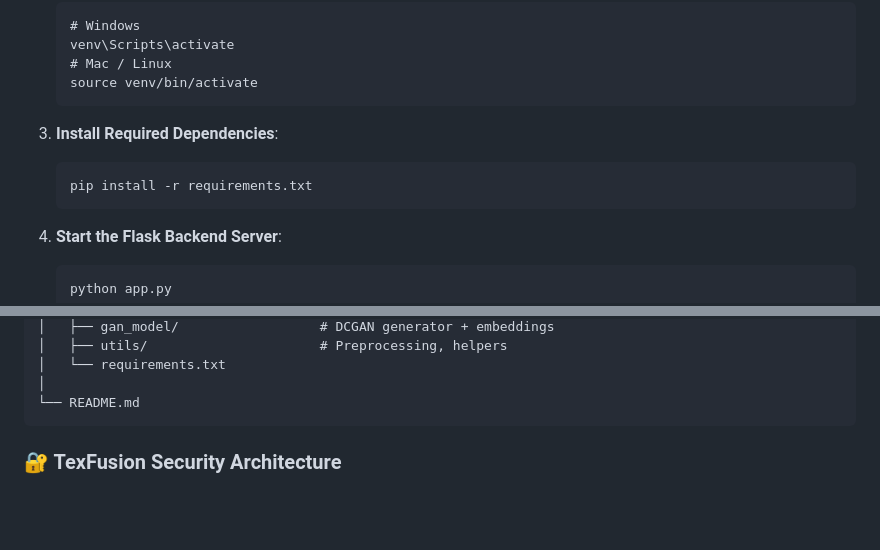
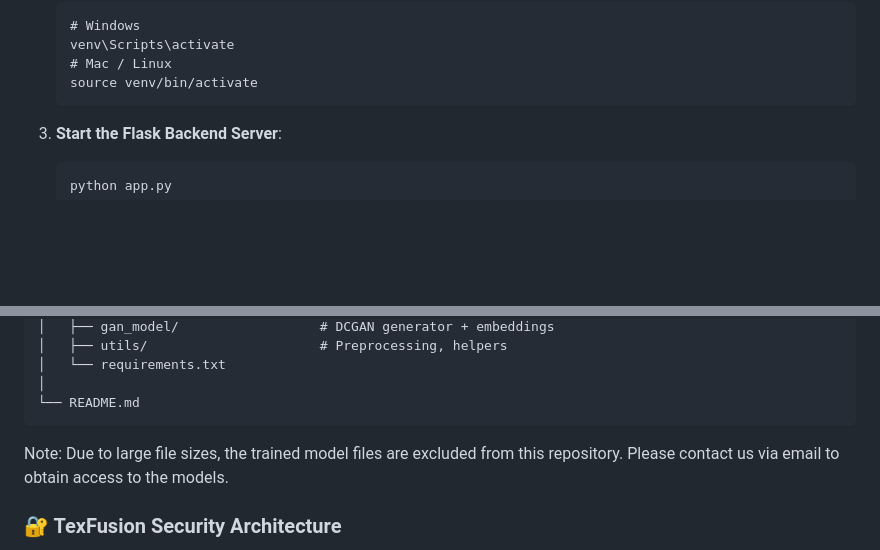
Before and after one commit to Suhas-Varna/TexFusion, a Markdown page: README.md, 2 parts joined by grey strips. Drawn GitHub-style; blank space fills up the shorter version.

```diff
--- a/README.md
+++ b/README.md
@@ -154,10 +154,6 @@ venv\Scripts\activate
 source venv/bin/activate</code></pre>
     </li>
     <li>
-      <p><strong>Install Required Dependencies</strong>:</p>
-      <pre><code>pip install -r requirements.txt</code></pre>
-    </li>
-    <li>
       <p><strong>Start the Flask Backend Server</strong>:</p>
       <pre><code>python app.py</code></pre>
       <p>The backend will run at: <code>http://127.0.0.1:5000/</code></p>
@@ -308,6 +304,7 @@ TexFusion/
 │
 └── README.md
 </pre>
+<p>Note: Due to large file sizes, the trained model files are excluded from this repository. Please contact us via email to obtain access to the models.</p>
 
   <h3>🔐 TexFusion Security Architecture</h3>
 <ul>
```
